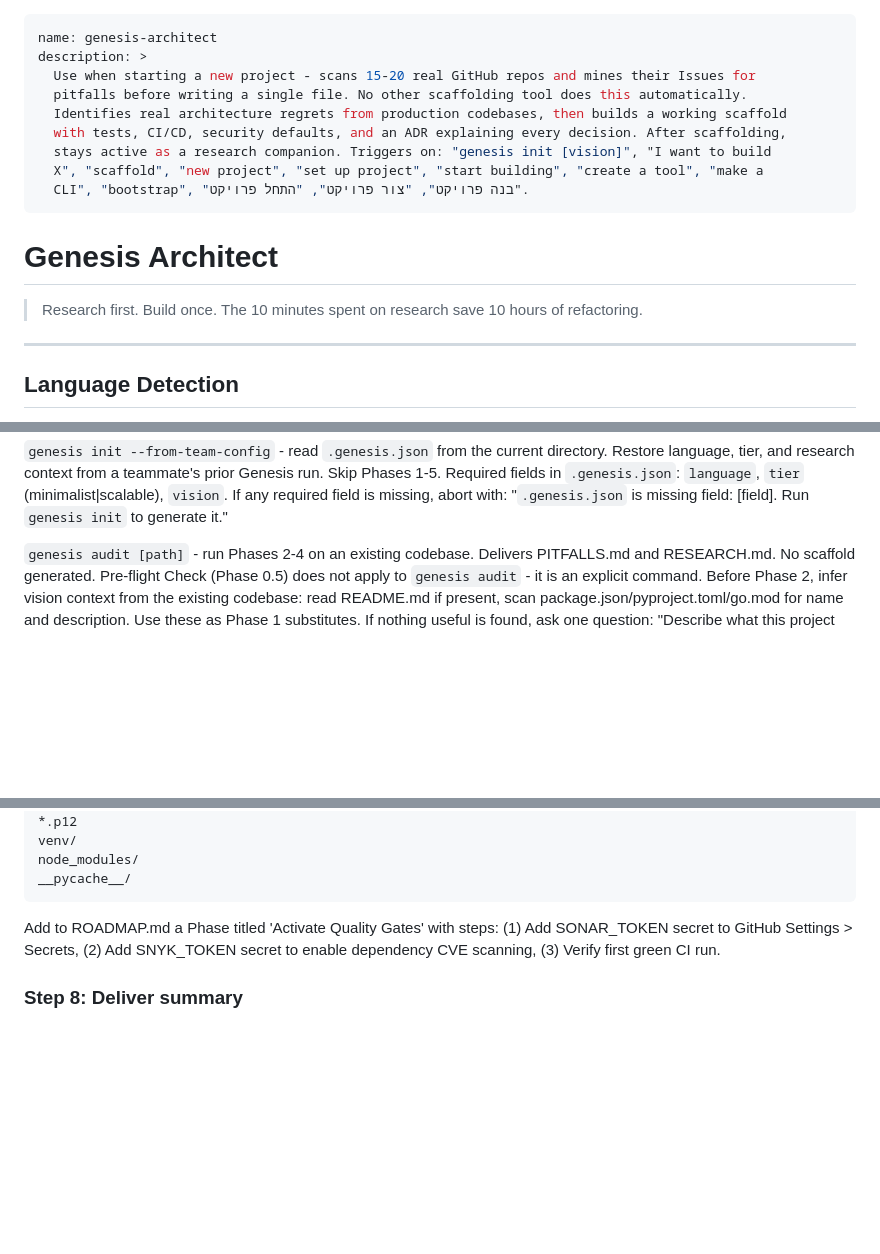
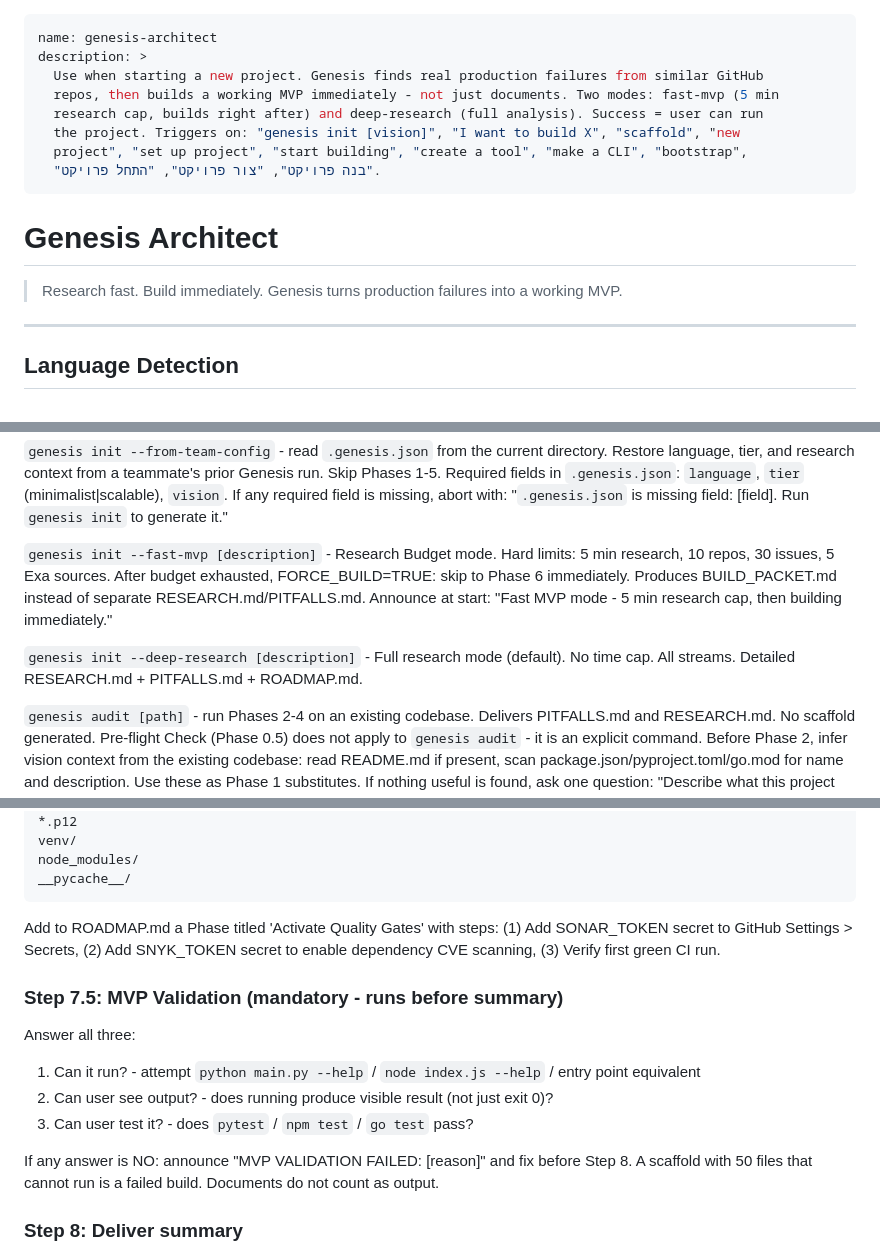
Before and after one commit to maioio/genesis-architect, a Markdown page: SKILL.md, 3 parts joined by grey strips. GitHub-like rendering; blank space fills up the shorter version.

Commit message:
feat: pivot Genesis to Research->MVP Engine
- New mission: "Research fast. Build immediately." (not docs-first)
- Add genesis init --fast-mvp: 5min cap, 10 repos, 30 issues, FORCE_BUILD after
- Add genesis init --deep-research: explicit alias for full mode
- Add BUILD_PACKET.md: single actionable doc replacing RESEARCH.md+PITFALLS.md in fast mode
  - Each pitfall -> concrete code task + file location
- Add MVP Validation (Step 7.5): must answer "can it run? can user see output? do tests pass?"
  - "MVP VALIDATION FAILED" blocks delivery if any NO
- Update skill description and tagline to reflect new mission

Co-Authored-By: Claude Sonnet 4.6 <noreply@anthropic.com>

```diff
--- a/SKILL.md
+++ b/SKILL.md
@@ -1,13 +1,12 @@
 ---
 name: genesis-architect
 description: >
-  Use when starting a new project - scans 15-20 real GitHub repos and mines their Issues for
-  pitfalls before writing a single file. No other scaffolding tool does this automatically.
-  Identifies real architecture regrets from production codebases, then builds a working scaffold
-  with tests, CI/CD, security defaults, and an ADR explaining every decision. After scaffolding,
-  stays active as a research companion. Triggers on: "genesis init [vision]", "I want to build
-  X", "scaffold", "new project", "set up project", "start building", "create a tool", "make a
-  CLI", "bootstrap", "בנה פרויקט", "צור פרויקט", "התחל פרויקט".
+  Use when starting a new project. Genesis finds real production failures from similar GitHub
+  repos, then builds a working MVP immediately - not just documents. Two modes: fast-mvp (5 min
+  research cap, builds right after) and deep-research (full analysis). Success = user can run
+  the project. Triggers on: "genesis init [vision]", "I want to build X", "scaffold", "new
+  project", "set up project", "start building", "create a tool", "make a CLI", "bootstrap",
+  "בנה פרויקט", "צור פרויקט", "התחל פרויקט".
 ---
 
 <!--
@@ -20,7 +19,7 @@ the rest of the package metadata, not here.
 
 # Genesis Architect
 
-> Research first. Build once. The 10 minutes spent on research save 10 hours of refactoring.
+> Research fast. Build immediately. Genesis turns production failures into a working MVP.
 
 ---
 
@@ -46,6 +45,10 @@ additional search signals in Phase 2. Skip Phase 1 questions entirely.
 Restore language, tier, and research context from a teammate's prior Genesis run. Skip Phases 1-5.
 Required fields in `.genesis.json`: `language`, `tier` (minimalist|scalable), `vision`.
 If any required field is missing, abort with: "`.genesis.json` is missing field: [field]. Run `genesis init` to generate it."
+
+`genesis init --fast-mvp [description]` - Research Budget mode. Hard limits: 5 min research, 10 repos, 30 issues, 5 Exa sources. After budget exhausted, FORCE_BUILD=TRUE: skip to Phase 6 immediately. Produces BUILD_PACKET.md instead of separate RESEARCH.md/PITFALLS.md. Announce at start: "Fast MVP mode - 5 min research cap, then building immediately."
+
+`genesis init --deep-research [description]` - Full research mode (default). No time cap. All streams. Detailed RESEARCH.md + PITFALLS.md + ROADMAP.md.
 
 `genesis audit [path]` - run Phases 2-4 on an existing codebase. Delivers PITFALLS.md and RESEARCH.md.
 No scaffold generated. Pre-flight Check (Phase 0.5) does not apply to `genesis audit` - it is an explicit command.
@@ -331,6 +336,14 @@ __pycache__/
 
 Add to ROADMAP.md a Phase titled 'Activate Quality Gates' with steps: (1) Add SONAR_TOKEN secret to GitHub Settings > Secrets, (2) Add SNYK_TOKEN secret to enable dependency CVE scanning, (3) Verify first green CI run.
 
+### Step 7.5: MVP Validation (mandatory - runs before summary)
+Answer all three:
+1. Can it run? - attempt `python main.py --help` / `node index.js --help` / entry point equivalent
+2. Can user see output? - does running produce visible result (not just exit 0)?
+3. Can user test it? - does `pytest` / `npm test` / `go test` pass?
+
+If any answer is NO: announce "MVP VALIDATION FAILED: [reason]" and fix before Step 8. A scaffold with 50 files that cannot run is a failed build. Documents do not count as output.
+
 ### Step 8: Deliver summary
 Announce: "Genesis Architect complete. [bullet list of created files]. Next: [first ROADMAP phase]. Entering companion mode."
 
```
Also changed, not shown: other parts of SKILL.md (+2 -0 lines).
